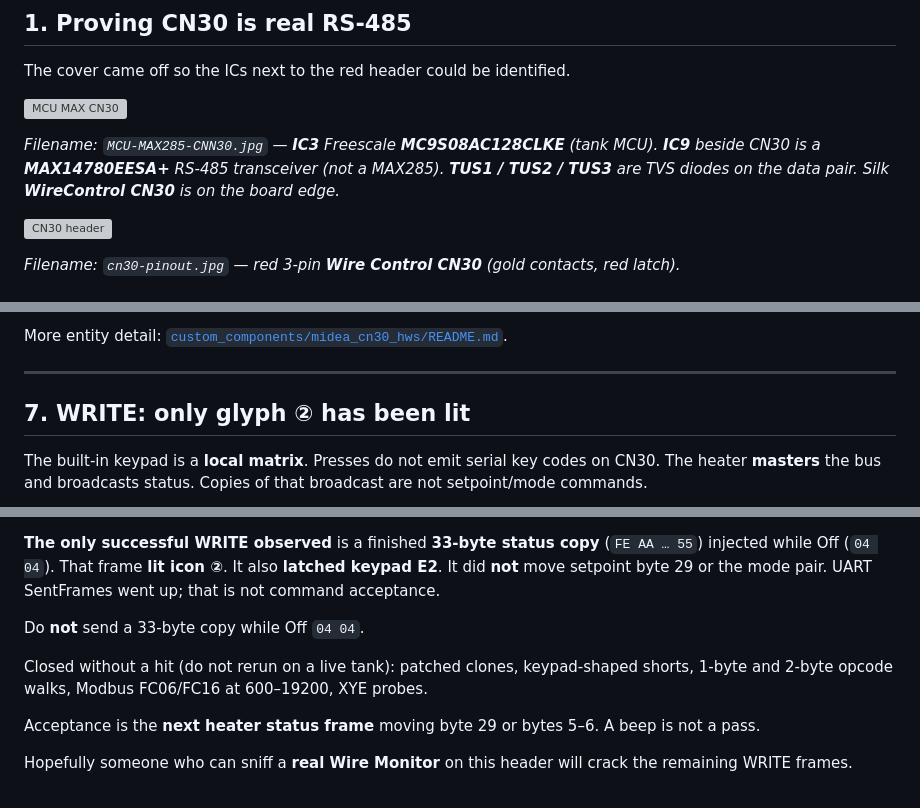
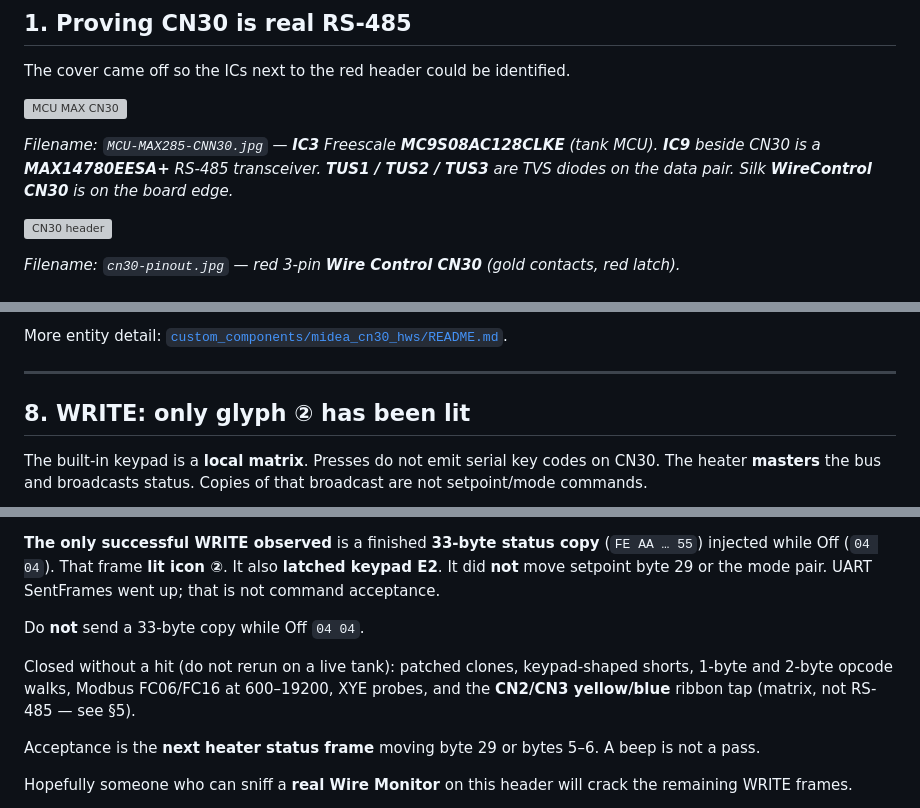
Before and after one commit to ThierryBrunet/midea-170l-heat-pump-water-heater-cn30, a Markdown page: README.md, 3 parts joined by grey strips. GitHub-like rendering; grey boxes are pictures that could not be loaded.

```diff
--- a/README.md
+++ b/README.md
@@ -44,7 +44,7 @@ The cover came off so the ICs next to the red header could be identified.
 
 ![MCU MAX CN30](docs/MCU-MAX285-CNN30.jpg)
 
-*Filename: `MCU-MAX285-CNN30.jpg` — **IC3** Freescale **MC9S08AC128CLKE** (tank MCU). **IC9** beside CN30 is a **MAX14780EESA+** RS-485 transceiver (not a MAX285). **TUS1 / TUS2 / TUS3** are TVS diodes on the data pair. Silk **WireControl CN30** is on the board edge.*
+*Filename: `MCU-MAX285-CNN30.jpg` — **IC3** Freescale **MC9S08AC128CLKE** (tank MCU). **IC9** beside CN30 is a **MAX14780EESA+** RS-485 transceiver. **TUS1 / TUS2 / TUS3** are TVS diodes on the data pair. Silk **WireControl CN30** is on the board edge.*
 
 ![CN30 header](docs/cn30-pinout.jpg)
 
@@ -217,7 +236,7 @@ More entity detail: [`custom_components/midea_cn30_hws/README.md`](custom_compon
 
 ---
 
-## 7. WRITE: only glyph ② has been lit
+## 8. WRITE: only glyph ② has been lit
 
 The built-in keypad is a **local matrix**. Presses do not emit serial key codes on CN30. The heater **masters** the bus and broadcasts status. Copies of that broadcast are not setpoint/mode commands.
 
@@ -229,7 +248,7 @@ The built-in keypad is a **local matrix**. Presses do not emit serial key codes
 
 Do **not** send a 33-byte copy while Off `04 04`.
 
-Closed without a hit (do not rerun on a live tank): patched clones, keypad-shaped shorts, 1-byte and 2-byte opcode walks, Modbus FC06/FC16 at 600–19200, XYE probes.
+Closed without a hit (do not rerun on a live tank): patched clones, keypad-shaped shorts, 1-byte and 2-byte opcode walks, Modbus FC06/FC16 at 600–19200, XYE probes, and the **CN2/CN3 yellow/blue** ribbon tap (matrix, not RS-485 — see §5).
 
 Acceptance is the **next heater status frame** moving byte 29 or bytes 5–6. A beep is not a pass.
 
```
Also changed, not shown: other parts of README.md (+21 -2 lines), custom_components/midea_cn30_hws/README.md (+1 -1 lines), docs/Keypad-display connectors with original blue marks.jpg (added).
